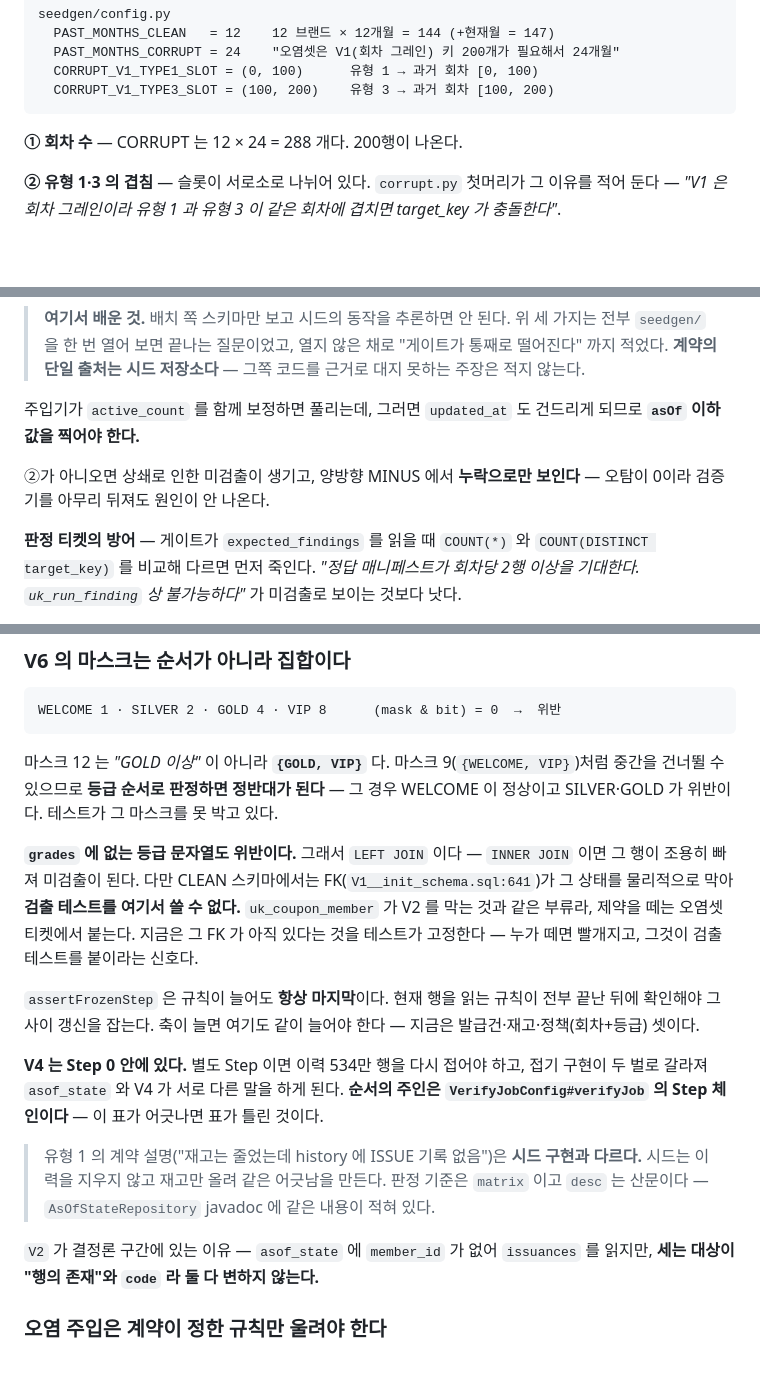
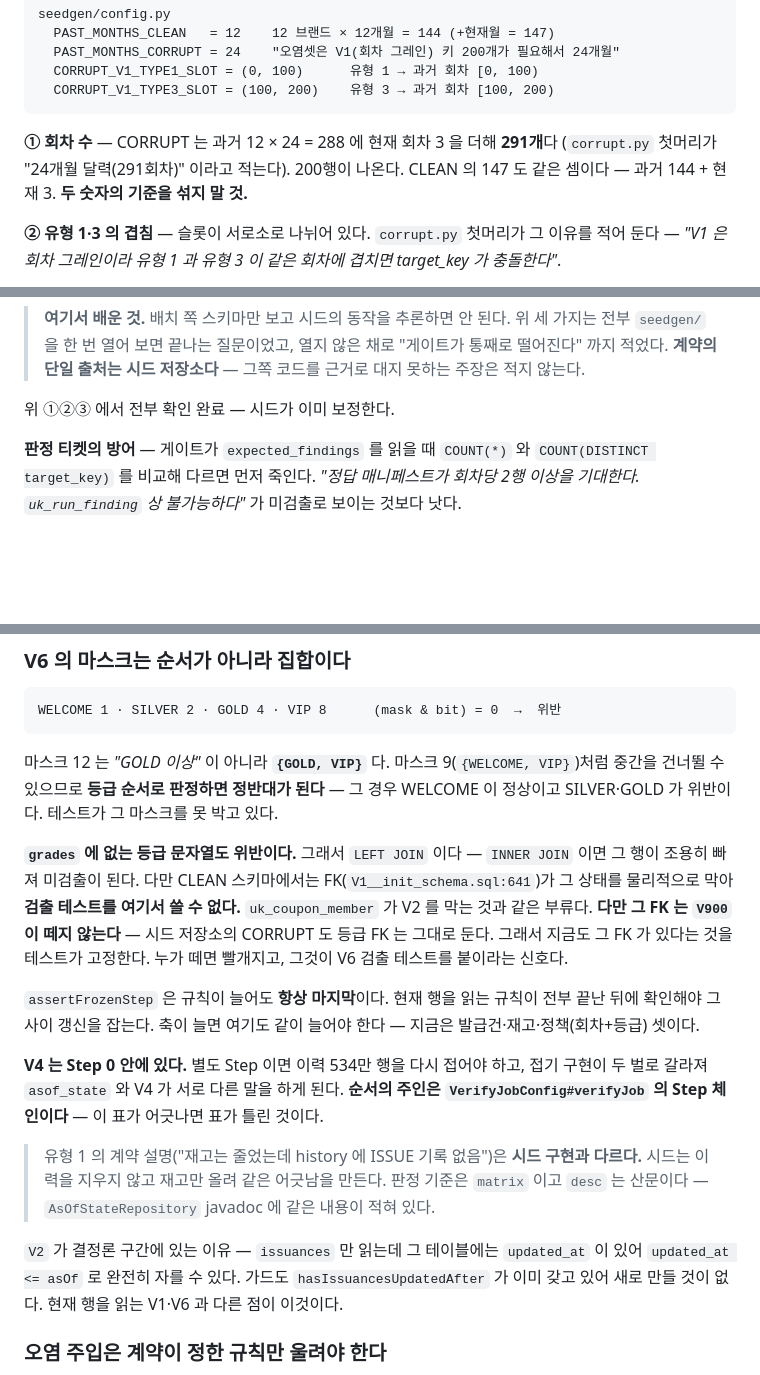
Before and after one commit to coupon-yaho/cy-be, a Markdown page: docs/11-batch-implementation.md, 3 parts joined by grey strips. Rendered like a GitHub page; blank space fills up the shorter version.

````diff
--- a/docs/11-batch-implementation.md
+++ b/docs/11-batch-implementation.md
@@ -573,7 +620,9 @@ seedgen/config.py
   CORRUPT_V1_TYPE3_SLOT = (100, 200)    유형 3 → 과거 회차 [100, 200)
 ```
 
-**① 회차 수** — CORRUPT 는 12 × 24 = 288 개다. 200행이 나온다.
+**① 회차 수** — CORRUPT 는 과거 12 × 24 = 288 에 현재 회차 3 을 더해 **291개**다
+(`corrupt.py` 첫머리가 "24개월 달력(291회차)" 이라고 적는다). 200행이 나온다.
+CLEAN 의 147 도 같은 셈이다 — 과거 144 + 현재 3. **두 숫자의 기준을 섞지 말 것.**
 
 **② 유형 1·3 의 겹침** — 슬롯이 서로소로 나뉘어 있다. `corrupt.py` 첫머리가 그 이유를 적어 둔다 —
 *"V1 은 회차 그레인이라 유형 1 과 유형 3 이 같은 회차에 겹치면 target_key 가 충돌한다"*.
@@ -600,11 +649,7 @@ t.active_count[coupon.id] = active_replay + quota.stock_delta
 > 그쪽 코드를 근거로 대지 못하는 주장은 적지 않는다.
 
 
-주입기가 `active_count` 를 함께 보정하면 풀리는데, 그러면 `updated_at` 도 건드리게 되므로
-**`asOf` 이하 값을 찍어야 한다.**
-
-②가 아니오면 상쇄로 인한 미검출이 생기고, 양방향 MINUS 에서 **누락으로만 보인다** —
-오탐이 0이라 검증기를 아무리 뒤져도 원인이 안 나온다.
+위 ①②③ 에서 전부 확인 완료 — 시드가 이미 보정한다.
 
 **판정 티켓의 방어** — 게이트가 `expected_findings` 를 읽을 때
 `COUNT(*)` 와 `COUNT(DISTINCT target_key)` 를 비교해 다르면 먼저 죽인다.
@@ -640,9 +685,10 @@ SILVER·GOLD 가 위반이다. 테스트가 그 마스크를 못 박고 있다.
 
 **`grades` 에 없는 등급 문자열도 위반이다.** 그래서 `LEFT JOIN` 이다 — `INNER JOIN` 이면 그 행이
 조용히 빠져 미검출이 된다. 다만 CLEAN 스키마에서는 FK(`V1__init_schema.sql:641`)가 그 상태를
-물리적으로 막아 **검출 테스트를 여기서 쓸 수 없다.** `uk_coupon_member` 가 V2 를 막는 것과 같은 부류라,
-제약을 떼는 오염셋 티켓에서 붙는다. 지금은 그 FK 가 아직 있다는 것을 테스트가 고정한다 —
-누가 떼면 빨개지고, 그것이 검출 테스트를 붙이라는 신호다.
+물리적으로 막아 **검출 테스트를 여기서 쓸 수 없다.** `uk_coupon_member` 가 V2 를 막는 것과 같은 부류다.
+**다만 그 FK 는 `V900` 이 떼지 않는다** — 시드 저장소의 CORRUPT 도 등급 FK 는 그대로 둔다.
+그래서 지금도 그 FK 가 있다는 것을 테스트가 고정한다. 누가 떼면 빨개지고,
+그것이 V6 검출 테스트를 붙이라는 신호다.
 
 `assertFrozenStep` 은 규칙이 늘어도 **항상 마지막**이다. 현재 행을 읽는 규칙이 전부 끝난 뒤에
 확인해야 그 사이 갱신을 잡는다. 축이 늘면 여기도 같이 늘어야 한다 — 지금은 발급건·재고·정책(회차+등급) 셋이다.
@@ -655,8 +701,9 @@ SILVER·GOLD 가 위반이다. 테스트가 그 마스크를 못 박고 있다.
 > 시드는 이력을 지우지 않고 재고만 올려 같은 어긋남을 만든다. 판정 기준은 `matrix` 이고
 > `desc` 는 산문이다 — `AsOfStateRepository` javadoc 에 같은 내용이 적혀 있다.
 
-`V2` 가 결정론 구간에 있는 이유 — `asof_state` 에 `member_id` 가 없어 `issuances` 를 읽지만,
-**세는 대상이 "행의 존재"와 `code` 라 둘 다 변하지 않는다.**
+`V2` 가 결정론 구간에 있는 이유 — `issuances` 만 읽는데 그 테이블에는 `updated_at` 이 있어
+`updated_at <= asOf` 로 완전히 자를 수 있다. 가드도 `hasIssuancesUpdatedAfter` 가 이미 갖고 있어
+새로 만들 것이 없다. 현재 행을 읽는 V1·V6 과 다른 점이 이것이다.
 
 ### 오염 주입은 계약이 정한 규칙만 울려야 한다
 
````
Also changed, not shown: other parts of docs/11-batch-implementation.md (+51 -4 lines).
